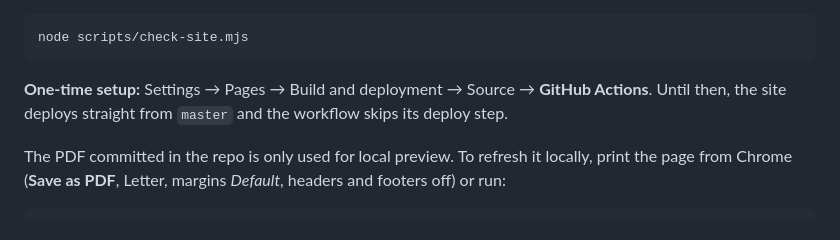
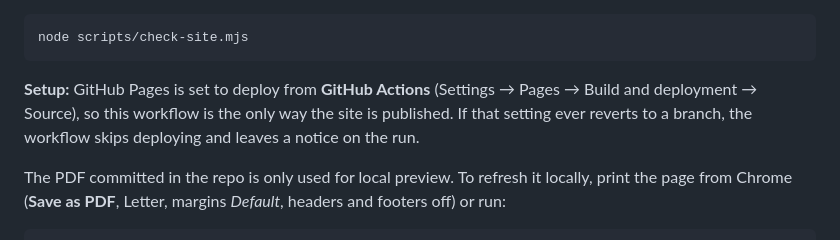
Before and after one commit to ShayanZafar/ShayanZafar.Github.io, a Markdown page: README.md, the part around the change. Drawn GitHub-style.

Commit message:
Document that Pages now deploys through the Site workflow
Co-Authored-By: Claude Opus 5.5 <noreply@anthropic.com>

````diff
--- a/README.md
+++ b/README.md
@@ -88,8 +88,9 @@ Run the checks before pushing (add `--external` to include external links):
 node scripts/check-site.mjs
 ```
 
-**One-time setup:** Settings → Pages → Build and deployment → Source → **GitHub Actions**. Until then, the site deploys
-straight from `master` and the workflow skips its deploy step.
+**Setup:** GitHub Pages is set to deploy from **GitHub Actions** (Settings → Pages → Build and deployment → Source), so
+this workflow is the only way the site is published. If that setting ever reverts to a branch, the workflow skips
+deploying and leaves a notice on the run.
 
 The PDF committed in the repo is only used for local preview. To refresh it locally, print the page from Chrome
 (**Save as PDF**, Letter, margins *Default*, headers and footers off) or run:
````
